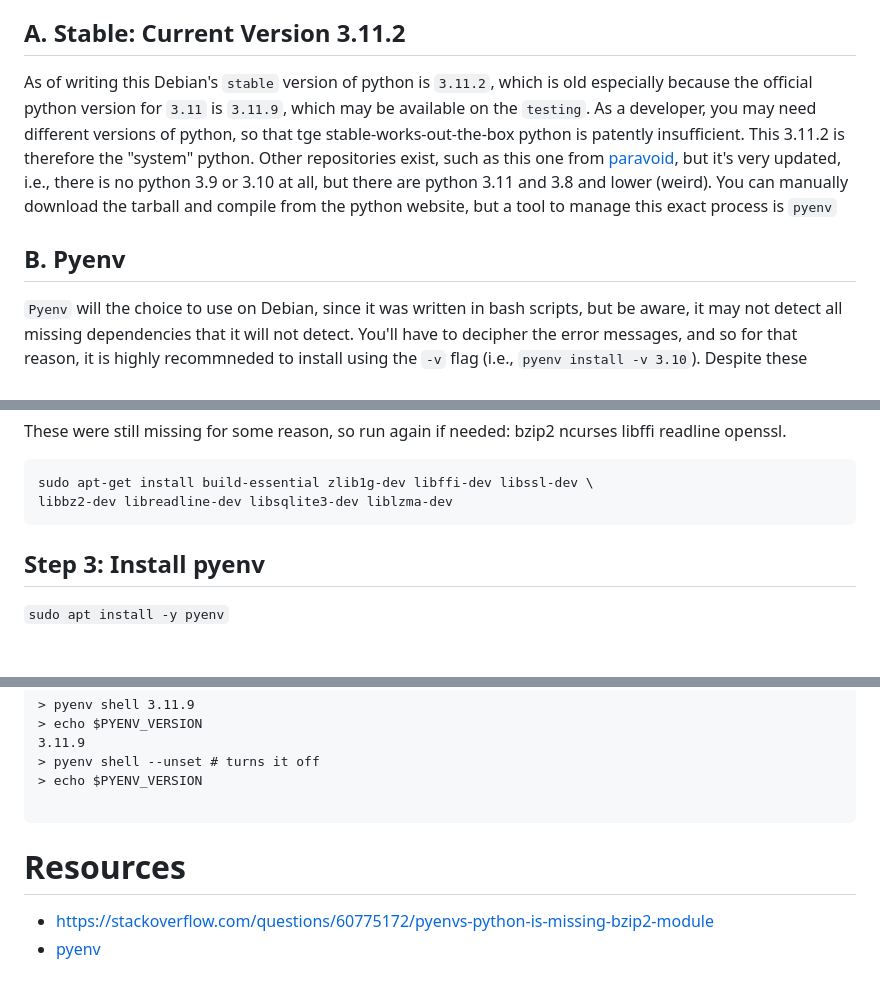
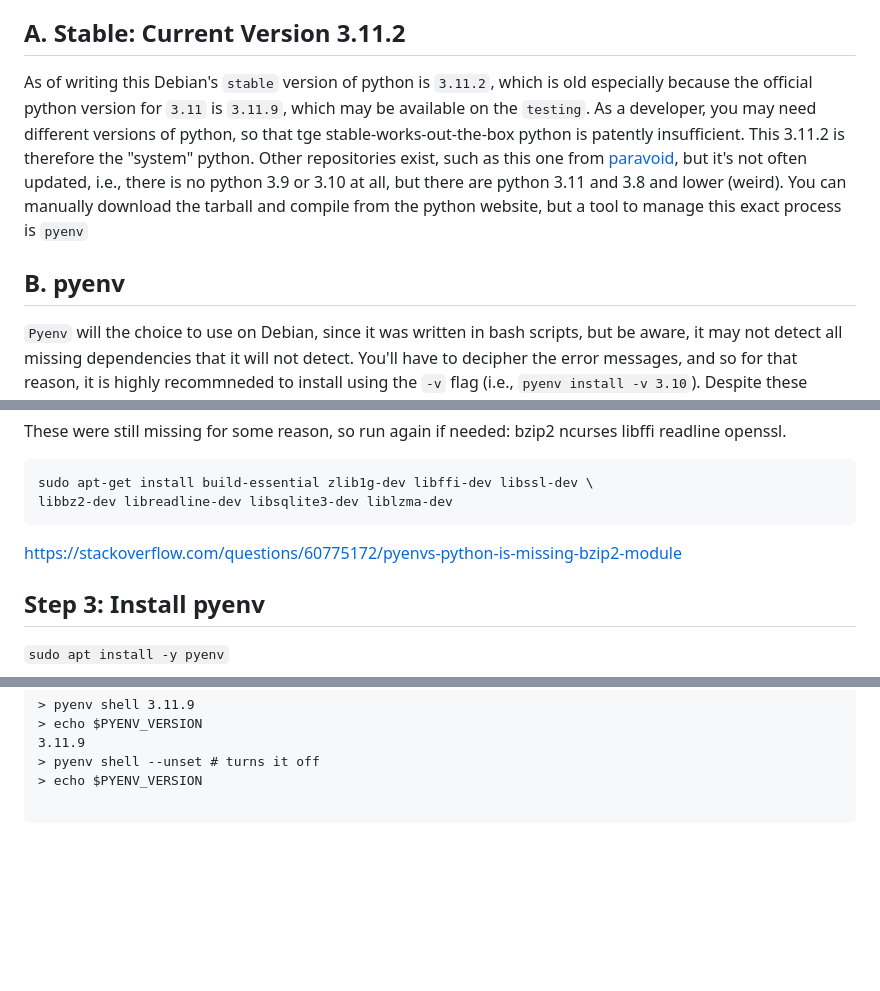
Before and after one commit to Duke-LeTran/ubuntu_setup, a Markdown page: notes_python/pyenv_debian-bookworm-12_python.md, 3 parts joined by grey strips. Drawn GitHub-style; blank space fills up the shorter version.

Commit message:
pyenv: minor edits to notes

````diff
--- a/notes_python/pyenv_debian-bookworm-12_python.md
+++ b/notes_python/pyenv_debian-bookworm-12_python.md
@@ -7,9 +7,9 @@ So I've learned some things about Debian, and that is it's designed to
 Debian Bookworm doesn't come compatible with the third party python repository typically avaialbe on Ubuntu, ppa/Deadsnakes, which is community managed repository of pre-complied binaries of old versions of python for Ubuntu. Since this repository doesn't exist, it is quite frustrating.
 
 ## A. Stable: Current Version 3.11.2
-As of writing this Debian's `stable` version of python is `3.11.2`, which is old especially because the official python version for `3.11` is `3.11.9`, which may be available on the `testing`. As a developer, you may need different versions of python, so that tge stable-works-out-the-box python is patently insufficient. This 3.11.2 is therefore the "system" python. Other repositories exist, such as this one from [paravoid](https://people.debian.org/~paravoid/python-all/), but it's very updated, i.e., there is no python 3.9 or 3.10 at all, but there are python 3.11 and 3.8 and lower (weird). You can manually download the tarball and compile from the python website, but a tool to manage this exact process is `pyenv`
+As of writing this Debian's `stable` version of python is `3.11.2`, which is old especially because the official python version for `3.11` is `3.11.9`, which may be available on the `testing`. As a developer, you may need different versions of python, so that tge stable-works-out-the-box python is patently insufficient. This 3.11.2 is therefore the "system" python. Other repositories exist, such as this one from [paravoid](https://people.debian.org/~paravoid/python-all/), but it's not often updated, i.e., there is no python 3.9 or 3.10 at all, but there are python 3.11 and 3.8 and lower (weird). You can manually download the tarball and compile from the python website, but a tool to manage this exact process is `pyenv`
 
-## B. Pyenv
+## B. pyenv
 `Pyenv` will the choice to use on Debian, since it was written in bash scripts, but be aware, it may not detect all missing dependencies that it will not detect. You'll have to decipher the error messages, and so for that reason, it is highly recommneded to install using the `-v` flag (i.e., `pyenv install -v 3.10`). Despite these limitations, pyenv does a great job of of automating the pull of the python tarballs, natively compiling the binaries, and providing a efficient method of switching between .
 
 # II. Install
@@ -35,6 +35,7 @@ These were still missing for some reason, so run again if needed:
 sudo apt-get install build-essential zlib1g-dev libffi-dev libssl-dev \
 libbz2-dev libreadline-dev libsqlite3-dev liblzma-dev
 ```
+https://stackoverflow.com/questions/60775172/pyenvs-python-is-missing-bzip2-module
 
 ## Step 3: Install pyenv
 
@@ -147,8 +149,3 @@ No `.python-version` will be generated, but it will temporarily set $PYENV_VERSI
 > echo $PYENV_VERSION
 
 ```
-
-
-# Resources
-* https://stackoverflow.com/questions/60775172/pyenvs-python-is-missing-bzip2-module
-* [pyenv](https://github.com/orgs/pyenv/discussions/1998)
````
Also changed, not shown: other parts of notes_python/pyenv_debian-bookworm-12_python.md (+1 -0 lines).
